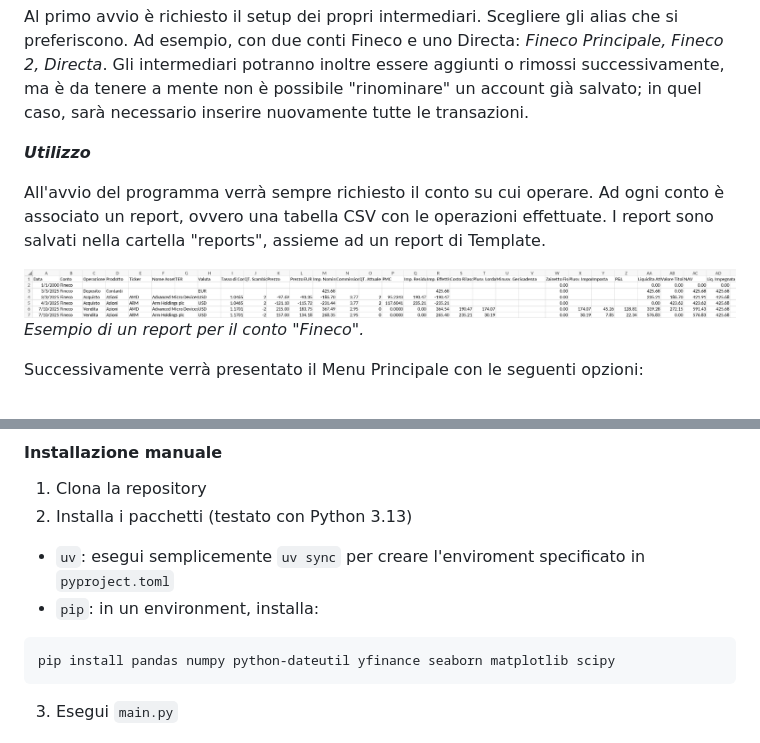
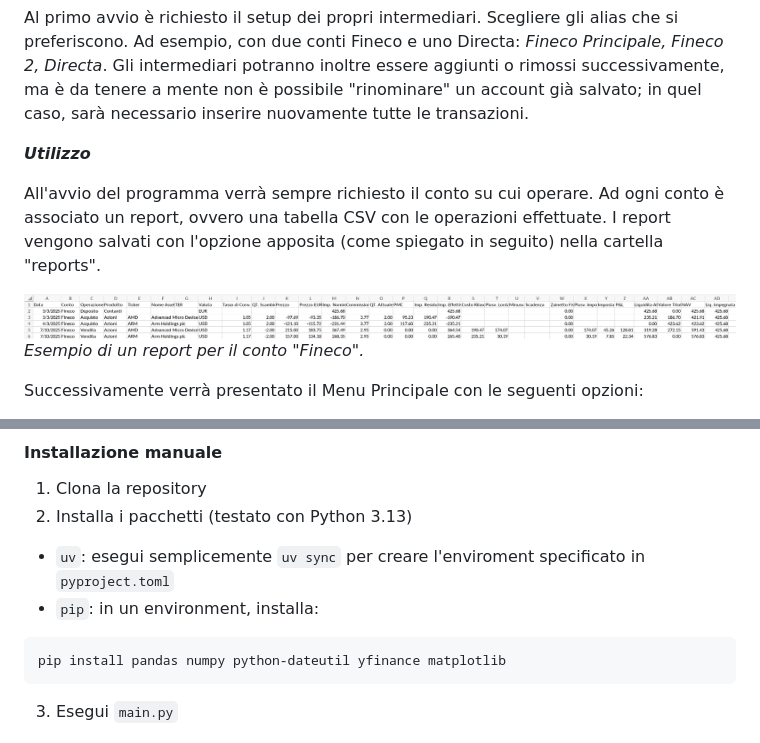
Before and after one commit to andrea-tonello/portfolio-manager-gui, a Markdown page: README.md, 2 parts joined by grey strips. Drawn GitHub-style; pictures changed too: media/screenshots/report.png.

````diff
--- a/README.md
+++ b/README.md
@@ -36,7 +36,7 @@ ma è da tenere a mente non è possibile "rinominare" un account già salvato; i
 
 ***Utilizzo***
 
-All'avvio del programma verrà sempre richiesto il conto su cui operare. Ad ogni conto è associato un report, ovvero una tabella CSV con le operazioni effettuate. I report sono salvati nella cartella "reports", assieme ad un report di Template.
+All'avvio del programma verrà sempre richiesto il conto su cui operare. Ad ogni conto è associato un report, ovvero una tabella CSV con le operazioni effettuate. I report vengono salvati con l'opzione apposita (come spiegato in seguito) nella cartella "reports".
 
 <img src="./media/screenshots/report.png" alt="Report Example"/>
 
@@ -85,7 +85,7 @@ Come già specificato, le modifiche (comprese la rimozione di righe) sono confer
   - `uv`: esegui semplicemente `uv sync` per creare l'enviroment specificato in `pyproject.toml`
   - `pip`: in un environment, installa:
 ```sh
-pip install pandas numpy python-dateutil yfinance seaborn matplotlib scipy
+pip install pandas numpy python-dateutil yfinance matplotlib
 ```
 3. Esegui `main.py`
 
````
Also changed, not shown: 5 other files.
